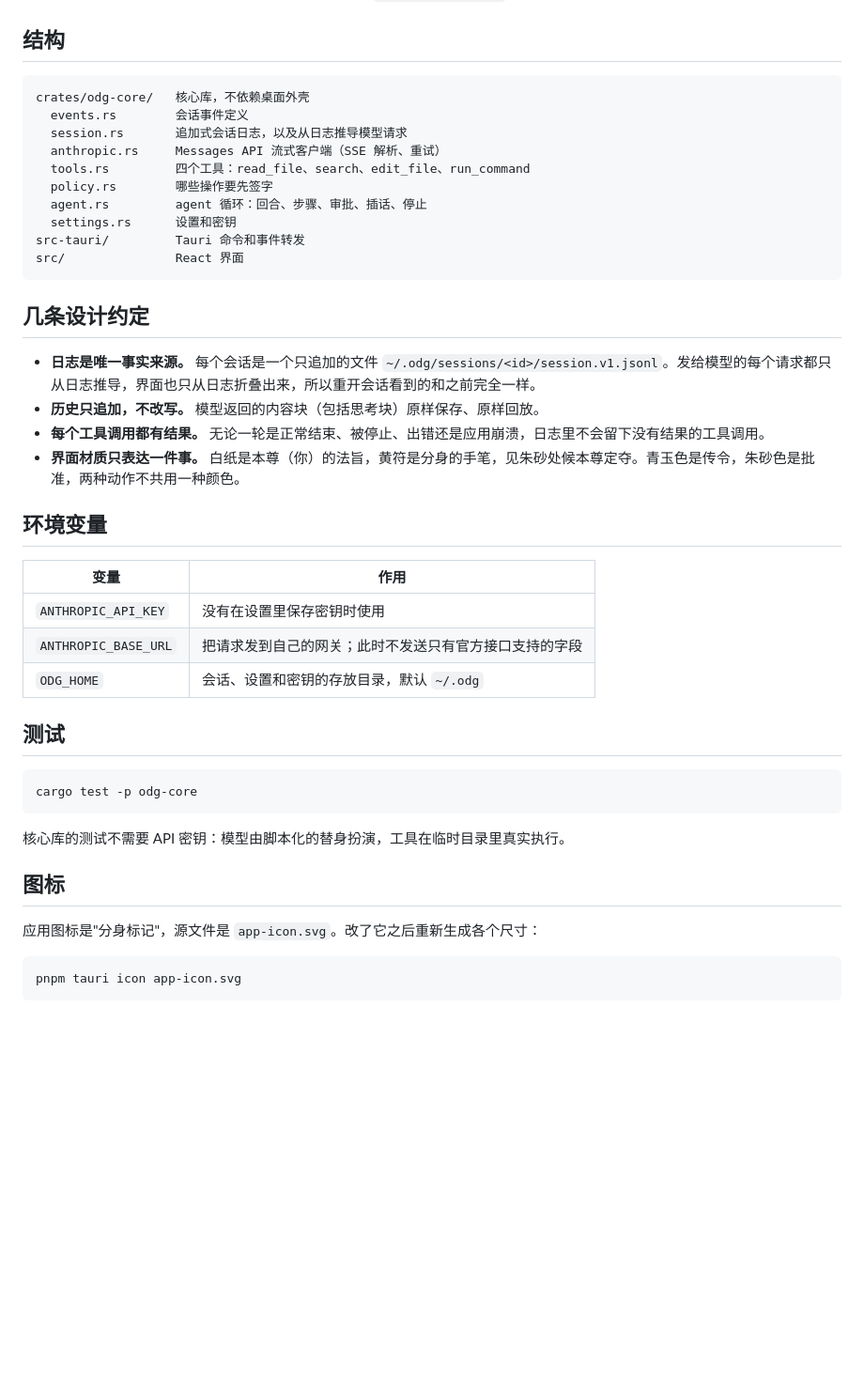
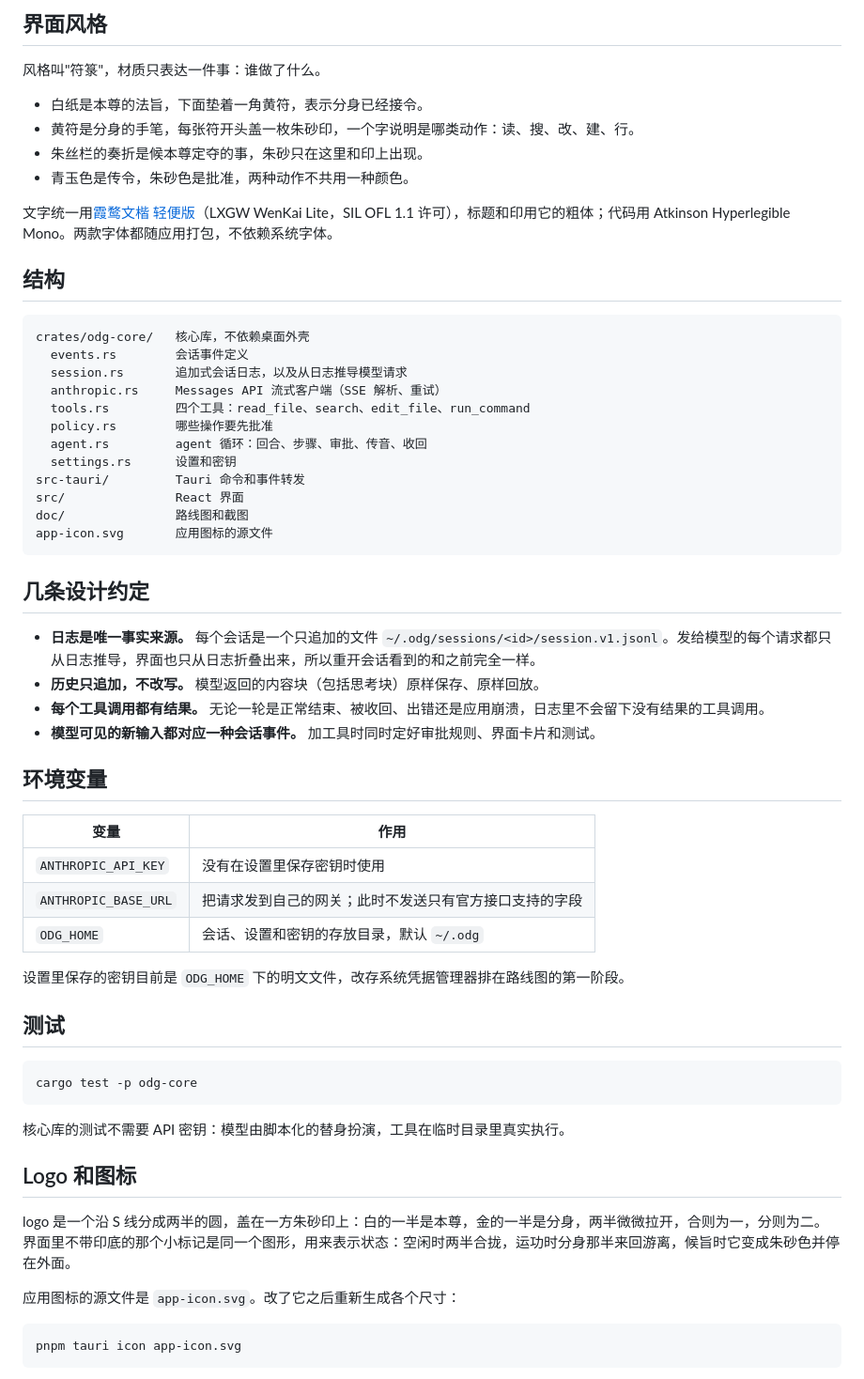
Before and after one commit to VoidDel/omnidoppelganger, a Markdown page: README.md, the part around one of its changes. Shown at 94% size. GitHub-like rendering; blank space fills up the shorter version.

````diff
--- a/README.md
+++ b/README.md
@@ -24,3 +57,14 @@ pnpm tauri build
+## 界面风格
+
+风格叫"符箓"，材质只表达一件事：谁做了什么。
+
+- 白纸是本尊的法旨，下面垫着一角黄符，表示分身已经接令。
+- 黄符是分身的手笔，每张符开头盖一枚朱砂印，一个字说明是哪类动作：读、搜、改、建、行。
+- 朱丝栏的奏折是候本尊定夺的事，朱砂只在这里和印上出现。
+- 青玉色是传令，朱砂色是批准，两种动作不共用一种颜色。
+
+文字统一用[霞鹜文楷 轻便版](https://github.com/lxgw/LxgwWenKai-Lite)（LXGW WenKai Lite，SIL OFL 1.1 许可），标题和印用它的粗体；代码用 Atkinson Hyperlegible Mono。两款字体都随应用打包，不依赖系统字体。
+
 ## 结构
 
 ```
@@ -29,19 +73,21 @@ crates/odg-core/   核心库，不依赖桌面外壳
   session.rs       追加式会话日志，以及从日志推导模型请求
   anthropic.rs     Messages API 流式客户端（SSE 解析、重试）
   tools.rs         四个工具：read_file、search、edit_file、run_command
-  policy.rs        哪些操作要先签字
-  agent.rs         agent 循环：回合、步骤、审批、插话、停止
+  policy.rs        哪些操作要先批准
+  agent.rs         agent 循环：回合、步骤、审批、传音、收回
   settings.rs      设置和密钥
 src-tauri/         Tauri 命令和事件转发
 src/               React 界面
+doc/               路线图和截图
+app-icon.svg       应用图标的源文件
 ```
 
 ## 几条设计约定
 
 - **日志是唯一事实来源。** 每个会话是一个只追加的文件 `~/.odg/sessions/<id>/session.v1.jsonl`。发给模型的每个请求都只从日志推导，界面也只从日志折叠出来，所以重开会话看到的和之前完全一样。
 - **历史只追加，不改写。** 模型返回的内容块（包括思考块）原样保存、原样回放。
-- **每个工具调用都有结果。** 无论一轮是正常结束、被停止、出错还是应用崩溃，日志里不会留下没有结果的工具调用。
-- **界面材质只表达一件事。** 白纸是本尊（你）的法旨，黄符是分身的手笔，见朱砂处候本尊定夺。青玉色是传令，朱砂色是批准，两种动作不共用一种颜色。
+- **每个工具调用都有结果。** 无论一轮是正常结束、被收回、出错还是应用崩溃，日志里不会留下没有结果的工具调用。
+- **模型可见的新输入都对应一种会话事件。** 加工具时同时定好审批规则、界面卡片和测试。
 
 ## 环境变量
 
@@ -51,6 +97,8 @@ src/               React 界面
 | `ANTHROPIC_BASE_URL` | 把请求发到自己的网关；此时不发送只有官方接口支持的字段 |
 | `ODG_HOME` | 会话、设置和密钥的存放目录，默认 `~/.odg` |
 
+设置里保存的密钥目前是 `ODG_HOME` 下的明文文件，改存系统凭据管理器排在路线图的第一阶段。
+
 ## 测试
 
 ```sh
@@ -59,9 +107,11 @@ cargo test -p odg-core
 
 核心库的测试不需要 API 密钥：模型由脚本化的替身扮演，工具在临时目录里真实执行。
 
-## 图标
+## Logo 和图标
 
-应用图标是"分身标记"，源文件是 `app-icon.svg`。改了它之后重新生成各个尺寸：
+logo 是一个沿 S 线分成两半的圆，盖在一方朱砂印上：白的一半是本尊，金的一半是分身，两半微微拉开，合则为一，分则为二。界面里不带印底的那个小标记是同一个图形，用来表示状态：空闲时两半合拢，运功时分身那半来回游离，候旨时它变成朱砂色并停在外面。
+
+应用图标的源文件是 `app-icon.svg`。改了它之后重新生成各个尺寸：
 
 ```sh
 pnpm tauri icon app-icon.svg
````
Also changed, not shown: other parts of README.md (+34 -1 lines), doc/ROADMAP.md (added, +100 -0 lines), doc/images/home.png (added).
